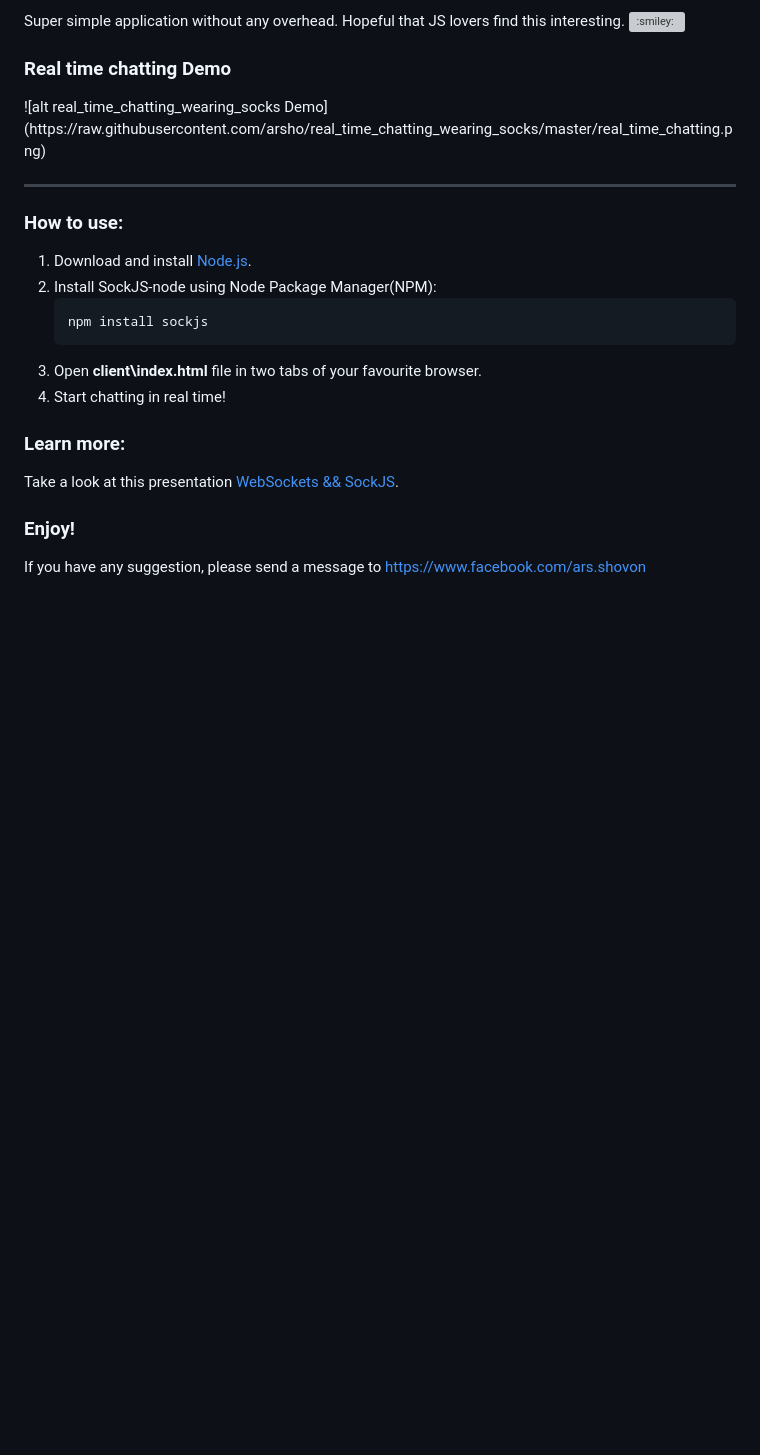
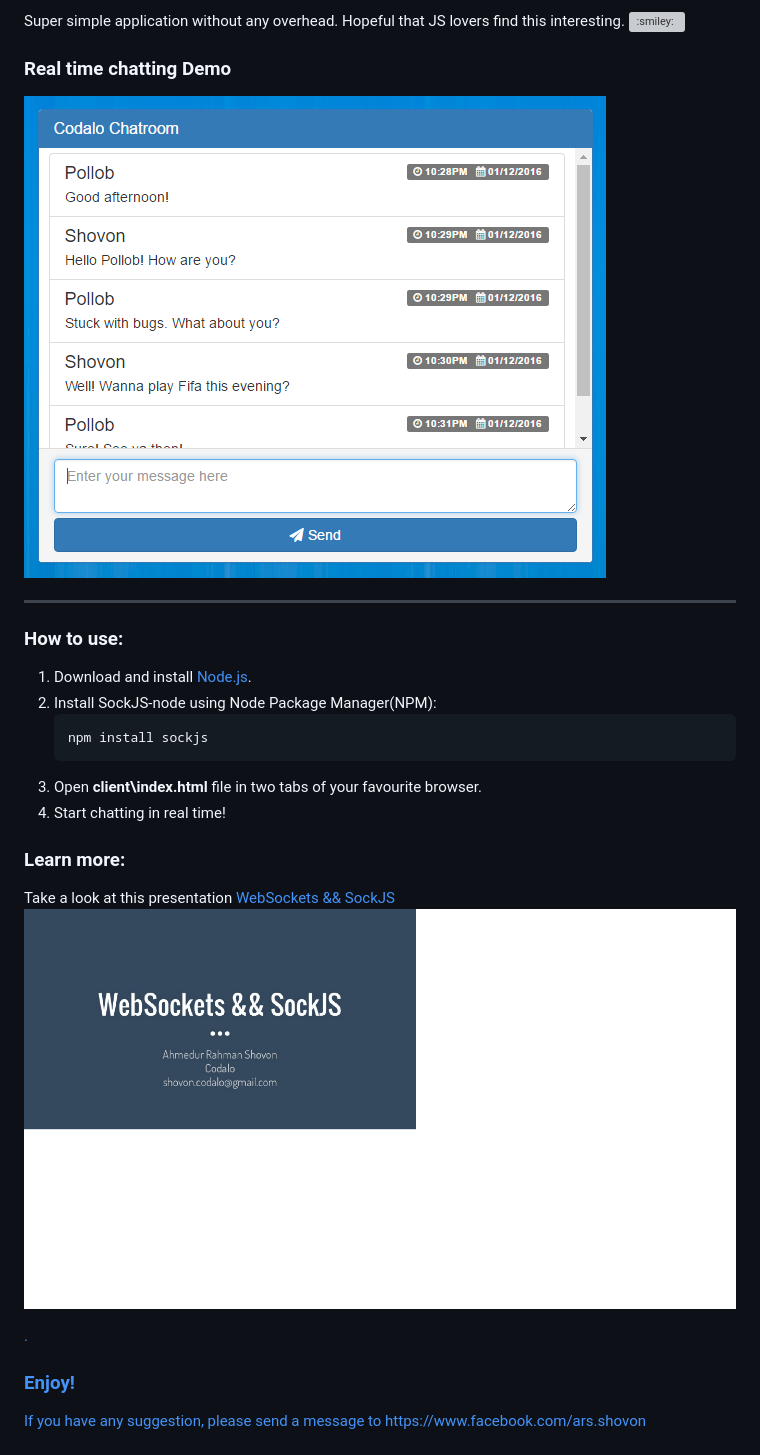
Before and after one commit to arsho/real_time_chatting_wearing_socks, a Markdown page: README.md, the part around the change. Drawn GitHub-style; pictures changed too: presentation.png (added); blank space fills up the shorter version; grey boxes are pictures that could not be loaded.

Commit message:
readme update - repair images

```diff
--- a/README.md
+++ b/README.md
@@ -4,7 +4,9 @@
  <img class="emoji" title=":smiley:" alt=":smiley:" src="https://assets-cdn.github.com/images/icons/emoji/unicode/1f603.png" height="20" width="20" align="absmiddle">
 </p>
 <h3>Real time chatting Demo</h3>
+
 ![alt real_time_chatting_wearing_socks Demo](https://raw.githubusercontent.com/arsho/real_time_chatting_wearing_socks/master/real_time_chatting.png)
+
 <hr>
 
 <h3>
@@ -20,7 +22,12 @@
 <h3>
 <a id="learn-more" class="anchor" href="#learn-more" aria-hidden="true"><span class="octicon octicon-link"></span></a>Learn more:</h1>
 </h3>
-Take a look at this presentation <a href="http://www.slideshare.net/AhmedurRahmanShovon/websockets-and-sockjs-real-time-chatting">WebSockets && SockJS</a>.
+Take a look at this presentation <a href="http://www.slideshare.net/AhmedurRahmanShovon/websockets-and-sockjs-real-time-chatting">
+WebSockets && SockJS
+
+![alt WebSockets && SockJS](https://raw.githubusercontent.com/arsho/real_time_chatting_wearing_socks/master/presentation.png)
+
+</a>.
 
 <h3>Enjoy!</h3>
 <p>If you have any suggestion, please send a message to <a href="https://www.facebook.com/ars.shovon">https://www.facebook.com/ars.shovon</a></p>
```
